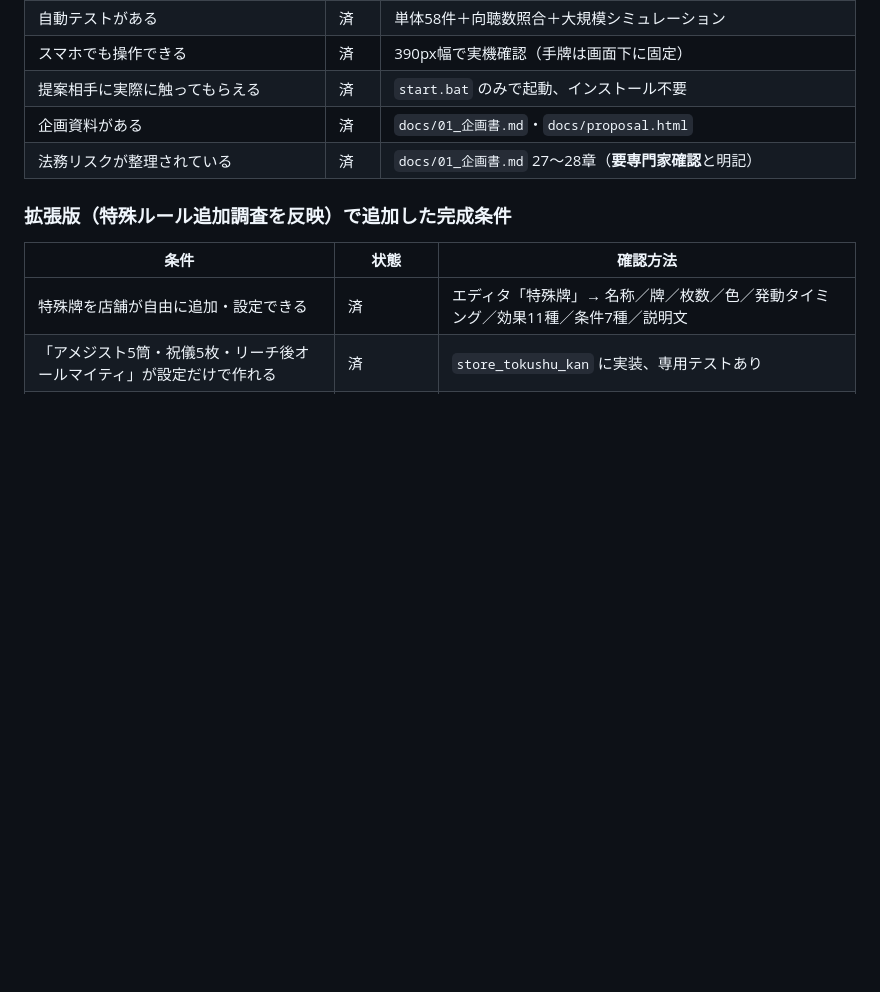
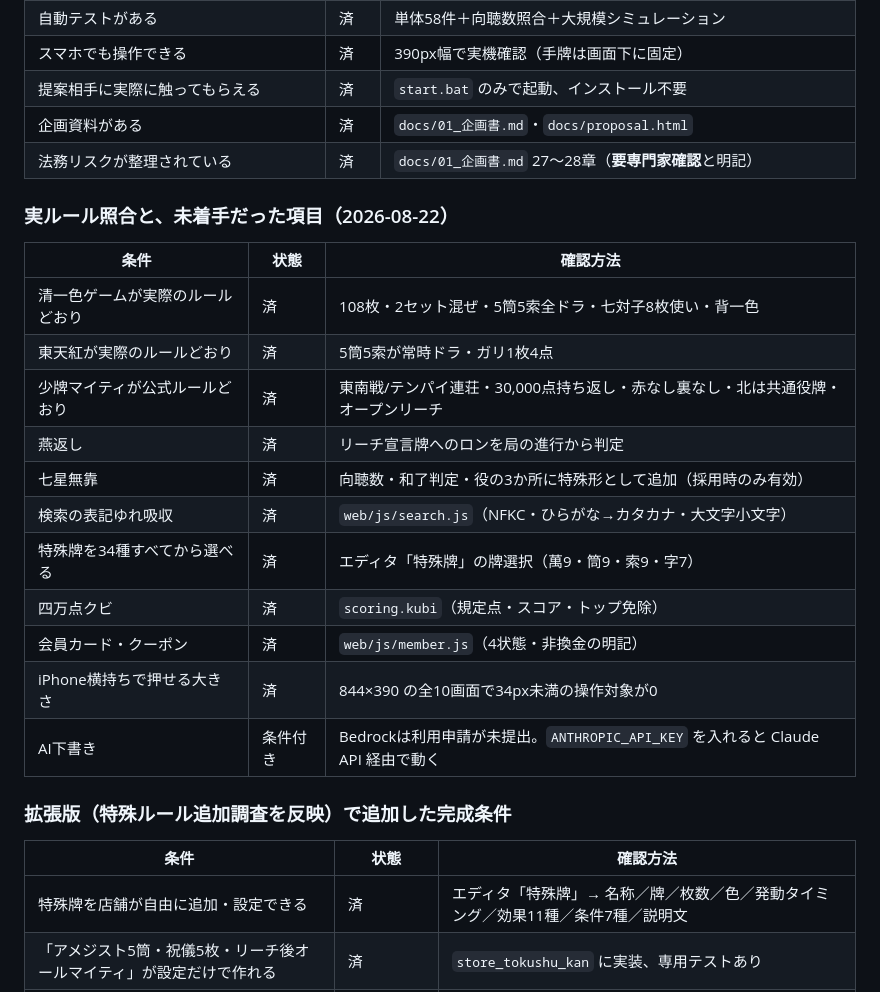
Before and after one commit to beqd1106/entrance, a Markdown page: README.md, the part around the change. GitHub-like rendering; blank space fills up the shorter version.

Commit message:
実ルール照合と点検の結果を、完成条件の表に足す
指示一覧の項目を一つずつ実物で確かめた結果を残す。すでに
できていたもの（検索の表記ゆれ吸収・特殊牌34種・四万点クビ・
会員カードとクーポン）と、今回直したもの、条件付きのもの
（AI下書き）を分けて書いた。

Co-Authored-By: Claude Opus 5 <noreply@anthropic.com>
Claude-Session: https://claude.ai/code/session_01QSXDefPz5BYWuAaC2yU6mj

```diff
--- a/README.md
+++ b/README.md
@@ -166,6 +166,22 @@ Houserule/
 | 企画資料がある | 済 | `docs/01_企画書.md`・`docs/proposal.html` |
 | 法務リスクが整理されている | 済 | `docs/01_企画書.md` 27〜28章（**要専門家確認**と明記） |
 
+### 実ルール照合と、未着手だった項目（2026-08-22）
+
+| 条件 | 状態 | 確認方法 |
+| --- | --- | --- |
+| 清一色ゲームが実際のルールどおり | 済 | 108枚・2セット混ぜ・5筒5索全ドラ・七対子8枚使い・背一色 |
+| 東天紅が実際のルールどおり | 済 | 5筒5索が常時ドラ・ガリ1枚4点 |
+| 少牌マイティが公式ルールどおり | 済 | 東南戦/テンパイ連荘・30,000点持ち返し・赤なし裏なし・北は共通役牌・オープンリーチ |
+| 燕返し | 済 | リーチ宣言牌へのロンを局の進行から判定 |
+| 七星無靠 | 済 | 向聴数・和了判定・役の3か所に特殊形として追加（採用時のみ有効） |
+| 検索の表記ゆれ吸収 | 済 | `web/js/search.js`（NFKC・ひらがな→カタカナ・大文字小文字） |
+| 特殊牌を34種すべてから選べる | 済 | エディタ「特殊牌」の牌選択（萬9・筒9・索9・字7） |
+| 四万点クビ | 済 | `scoring.kubi`（規定点・スコア・トップ免除） |
+| 会員カード・クーポン | 済 | `web/js/member.js`（4状態・非換金の明記） |
+| iPhone横持ちで押せる大きさ | 済 | 844×390 の全10画面で34px未満の操作対象が0 |
+| AI下書き | 条件付き | Bedrockは利用申請が未提出。`ANTHROPIC_API_KEY` を入れると Claude API 経由で動く |
+
 ### 拡張版（特殊ルール追加調査を反映）で追加した完成条件
 
 | 条件 | 状態 | 確認方法 |
```
